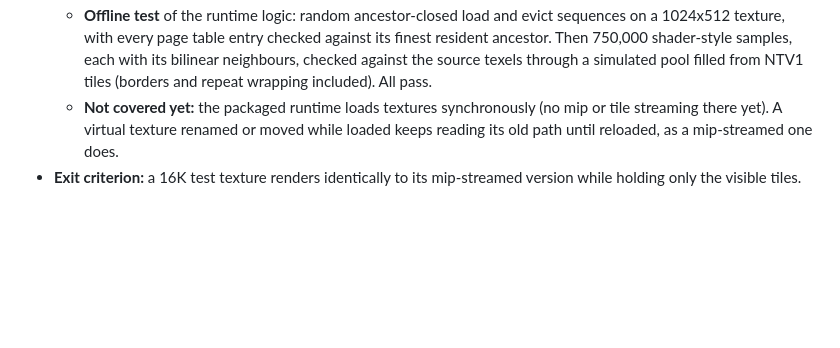
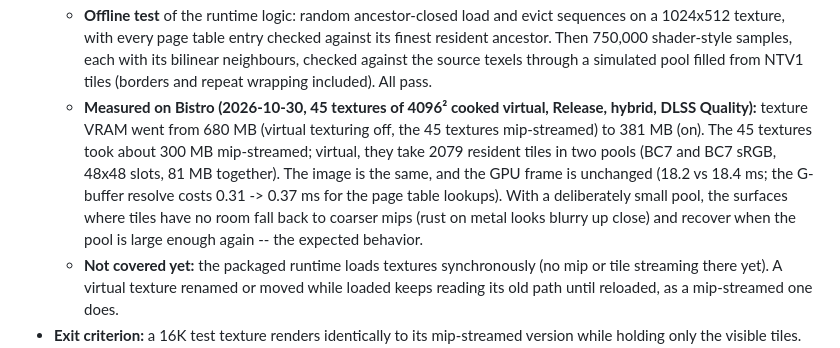
Before and after one commit to VanKalanchoe/Noxiouse, a Markdown page: docs/Engine_Architecture_Plan_2026.md, the part around the change. GitHub-like rendering; blank space fills up the shorter version.

Commit message:
Docs: SVT measured on Bistro
Co-Authored-By: Claude Opus 5.5 <noreply@anthropic.com>
Claude-Session: https://claude.ai/code/session_0181jWkywBufBQKWz24RvMhi

```diff
--- a/docs/Engine_Architecture_Plan_2026.md
+++ b/docs/Engine_Architecture_Plan_2026.md
@@ -1268,6 +1268,12 @@ threshold for very large ones).
     table entry checked against its finest resident ancestor. Then 750,000 shader-style samples, each with its bilinear neighbours,
     checked against the source texels through a simulated pool filled from NTV1 tiles (borders and repeat wrapping included). All
     pass.
+  - **Measured on Bistro (2026-10-30, 45 textures of 4096² cooked virtual, Release, hybrid, DLSS Quality):** texture VRAM went from
+    680 MB (virtual texturing off, the 45 textures mip-streamed) to 381 MB (on). The 45 textures took about 300 MB mip-streamed;
+    virtual, they take 2079 resident tiles in two pools (BC7 and BC7 sRGB, 48x48 slots, 81 MB together). The image is the same,
+    and the GPU frame is unchanged (18.2 vs 18.4 ms; the G-buffer resolve costs 0.31 -> 0.37 ms for the page table lookups).
+    With a deliberately small pool, the surfaces where tiles have no room fall back to coarser mips (rust on metal looks blurry
+    up close) and recover when the pool is large enough again -- the expected behavior.
   - **Not covered yet:** the packaged runtime loads textures synchronously (no mip or tile streaming there yet). A virtual texture
     renamed or moved while loaded keeps reading its old path until reloaded, as a mip-streamed one does.
 - **Exit criterion:** a 16K test texture renders identically to its mip-streamed version while holding only the visible tiles.
```
Also changed, not shown: docs/Backlog_2026.md (+1 -1 lines).
